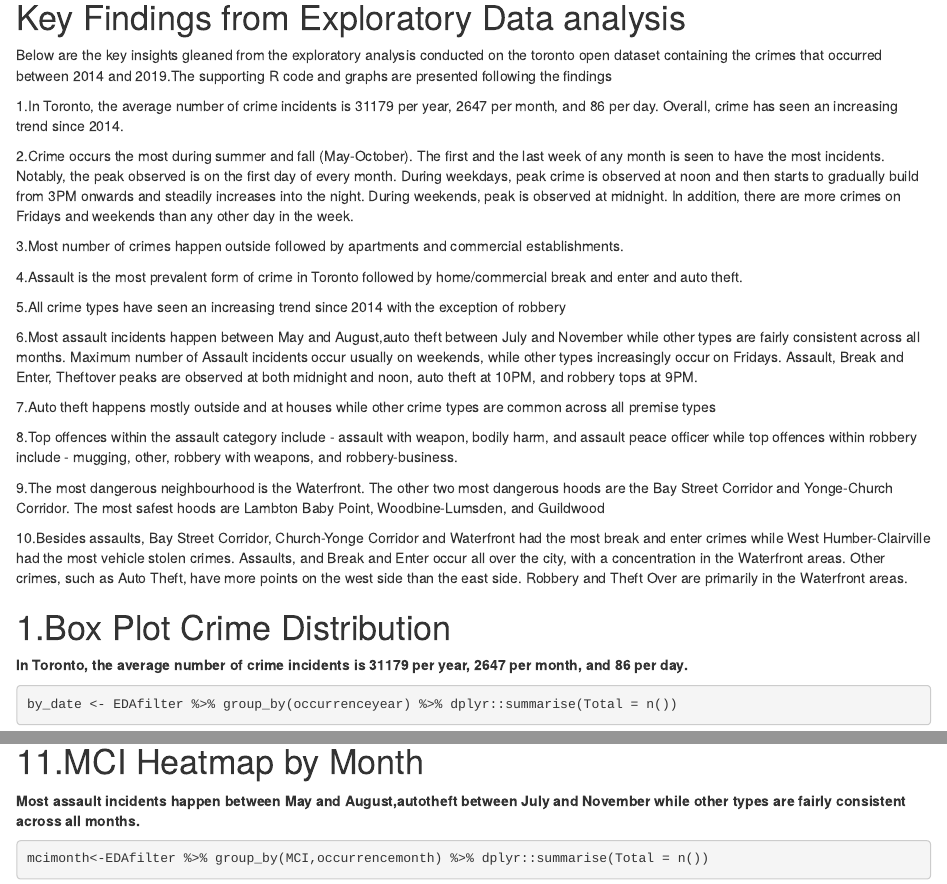
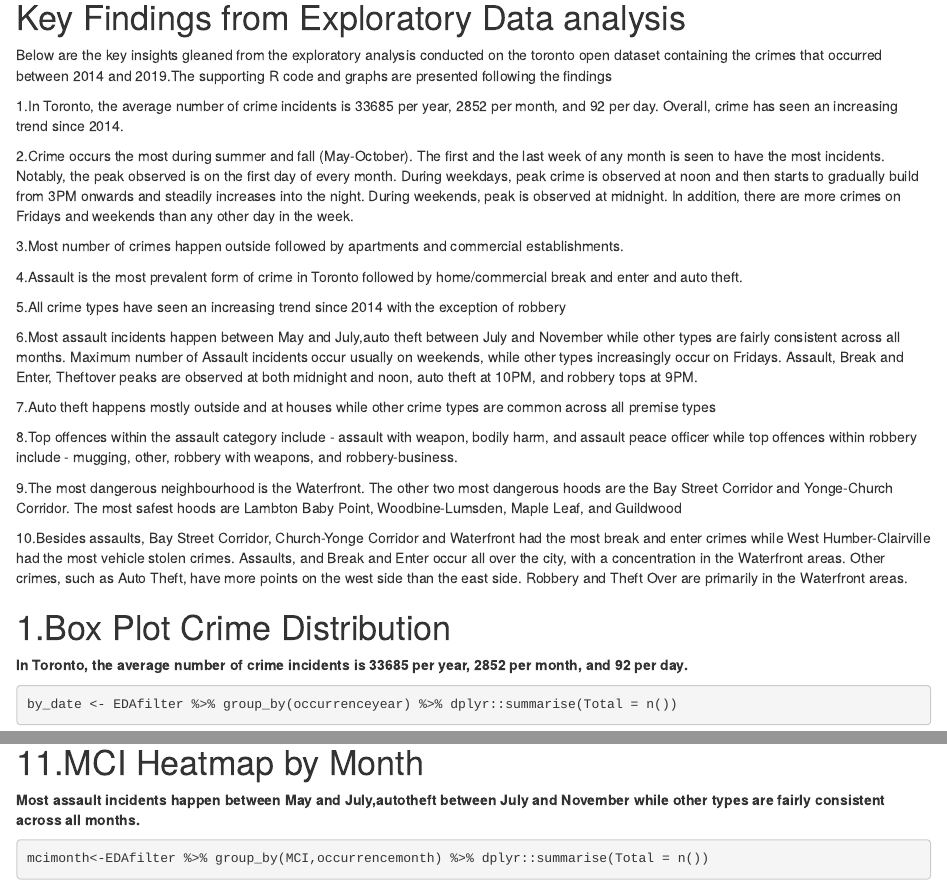
Before and after one commit to tugga82/Toronto-Crime-Analysis_Machine_Learning, an R Markdown document (EDA_Crime_Toronto.Rmd): the page in a window 1100 px wide, from 130 px down, and a second part further down, joined at a grey line. Rendered offline with R 4.5, knitr and Pandoc, with nearby package versions; some code elsewhere in the file could not run offline.

Commit message:
Add files via upload

````diff
--- a/EDA_Crime_Toronto.Rmd
+++ b/EDA_Crime_Toronto.Rmd
@@ -15,7 +15,7 @@ knitr::opts_chunk$set(echo = TRUE)
 
 Below are the key insights gleaned from the exploratory analysis conducted on the toronto open dataset containing the crimes that occurred between 2014 and 2019.The supporting R code and graphs are presented following the findings
 
-1.In Toronto, the average number of crime incidents is 31179 per year, 2647 per month, and 86 per day. Overall, crime has seen an increasing trend since 2014.
+1.In Toronto, the average number of crime incidents is 33685 per year, 2852 per month, and 92 per day. Overall, crime has seen an increasing trend since 2014.
 
 2.Crime occurs the most during summer and fall (May-October). The first and the last week of any month is seen to have the most incidents. Notably, the peak observed is on the first day of every month. During weekdays, peak crime is observed at noon and then starts to gradually build from 3PM onwards and steadily increases into the night. During weekends, peak is observed at midnight. In addition, there are more crimes on Fridays and weekends than any other day in the week.
 
@@ -25,13 +25,13 @@ Below are the key insights gleaned from the exploratory analysis conducted on th
 
 5.All crime types have seen an increasing trend since 2014 with the exception of robbery
 
-6.Most assault incidents happen between May and August,auto theft between July and November while other types are fairly consistent across all months. Maximum number of Assault incidents occur usually on weekends, while other types increasingly occur on Fridays. Assault, Break and Enter, Theftover peaks are observed at both midnight and noon, auto theft at 10PM, and robbery tops at 9PM.
+6.Most assault incidents happen between May and July,auto theft between July and November while other types are fairly consistent across all months. Maximum number of Assault incidents occur usually on weekends, while other types increasingly occur on Fridays. Assault, Break and Enter, Theftover peaks are observed at both midnight and noon, auto theft at 10PM, and robbery tops at 9PM.
 
 7.Auto theft happens mostly outside and at houses while other crime types are common across all premise types
 
 8.Top offences within the assault category include - assault with weapon, bodily harm, and assault peace officer while top offences within robbery include - mugging, other, robbery with weapons, and robbery-business.
 
-9.The most dangerous neighbourhood is the Waterfront. The other two most dangerous hoods are the Bay Street Corridor and Yonge-Church Corridor. The most safest hoods are Lambton Baby Point, Woodbine-Lumsden, and Guildwood
+9.The most dangerous neighbourhood is the Waterfront. The other two most dangerous hoods are the Bay Street Corridor and Yonge-Church Corridor. The most safest hoods are Lambton Baby Point, Woodbine-Lumsden, Maple Leaf, and Guildwood
 
 10.Besides assaults, Bay Street Corridor, Church-Yonge Corridor and Waterfront had the most break and enter crimes while West Humber-Clairville had the most vehicle stolen crimes. Assaults, and Break and Enter occur all over the city, with a concentration in the Waterfront areas. Other crimes, such as Auto Theft, have more points on the west side than the east side. Robbery and Theft Over are primarily in the Waterfront areas.
 
@@ -58,7 +58,7 @@ EDAfilter$occurrencedayofweek<-factor(EDAfilter$occurrencedayofweek, levels=c("M
 
 # 1.Box Plot Crime Distribution
 
-**In Toronto, the average number of crime incidents is 31179 per year, 2647 per month, and 86 per day.**
+**In Toronto, the average number of crime incidents is 33685 per year, 2852 per month, and 92 per day.**
 
 ```{r, `results = false`}
 by_date <- EDAfilter %>% group_by(occurrenceyear) %>% dplyr::summarise(Total = n())
@@ -179,7 +180,7 @@ ggplot(mciyear, aes(MCI, occurrenceyear, fill = Total)) +
 
 # 11.MCI Heatmap by Month
 
-**Most assault incidents happen between May and August,autotheft between July and November while other types are fairly consistent across all months.**
+**Most assault incidents happen between May and July,autotheft between July and November while other types are fairly consistent across all months.**
 
 ```{r, results = 'hide'}
 mcimonth<-EDAfilter %>% group_by(MCI,occurrencemonth) %>% dplyr::summarise(Total = n())
````
Also changed, not shown: EDA_Crime_Toronto.Rmd (7 more changed lines).
